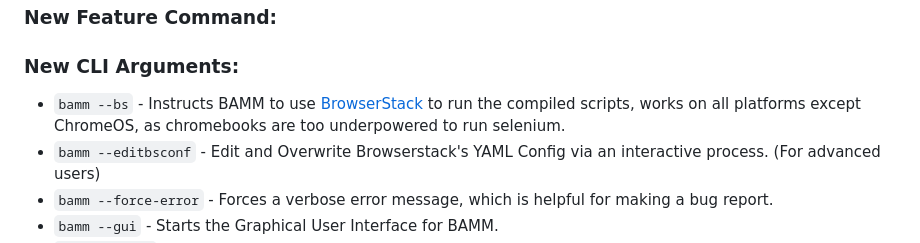
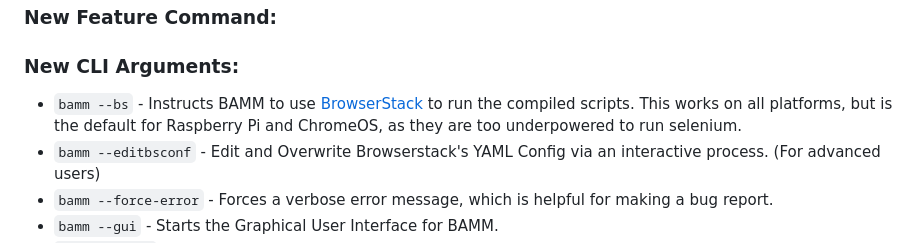
Before and after one commit to Static-Codes/BrowserAutomationMaster, a Markdown page: sections/changelog-for-latest.md, the part around the change. GitHub-like rendering.

Commit message:
Clarified usage of BrowserStack argument

```diff
--- a/sections/changelog-for-latest.md
+++ b/sections/changelog-for-latest.md
@@ -94,7 +94,7 @@
 
 ### New CLI Arguments:
 
-- `bamm --bs` - Instructs BAMM to use [BrowserStack](https://browserstack.com) to run the compiled scripts, works on all platforms except ChromeOS, as chromebooks are too underpowered to run selenium.
+- `bamm --bs` - Instructs BAMM to use [BrowserStack](https://browserstack.com) to run the compiled scripts. This works on all platforms, but is the default for Raspberry Pi and ChromeOS, as they are too underpowered to run selenium.
 - `bamm --editbsconf` - Edit and Overwrite Browserstack's YAML Config via an interactive process. (For advanced users)
 - `bamm --force-error` - Forces a verbose error message, which is helpful for making a bug report.
 - `bamm --gui` - Starts the Graphical User Interface for BAMM.
```
